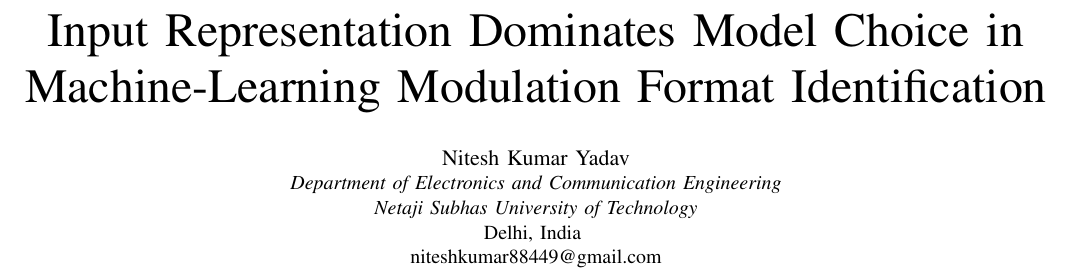
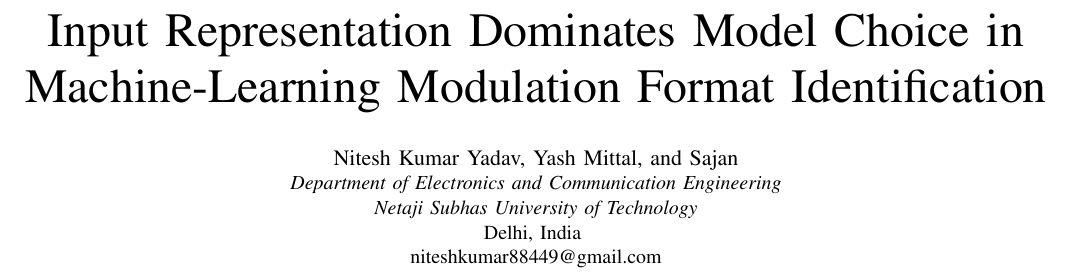
Before and after one commit to techi101/optical-mfi-representation, a LaTeX paper (paper/paper.tex): part of page 2 of 9, cut so that both start at the same text. Compiled offline with pdfLaTeX.

Commit message:
Add Yash Mittal and Sajan as co-authors
The project is the work of three people; the author block listed only one.
Order is by contribution. All three share the Department of Electronics and
Communication Engineering at Netaji Subhas University of Technology, so they
are combined into a single affiliation block, which also costs less vertical
space than three side-by-side blocks. Nitesh Kumar Yadav remains the
corresponding author.

Co-Authored-By: Claude Opus 5 (1M context) <noreply@anthropic.com>

```diff
--- a/paper/paper.tex
+++ b/paper/paper.tex
@@ -34,7 +34,7 @@
 \title{Input Representation Dominates Model Choice in\\
 Machine-Learning Modulation Format Identification}
 
-\author{\IEEEauthorblockN{Nitesh Kumar Yadav}
+\author{\IEEEauthorblockN{Nitesh Kumar Yadav, Yash Mittal, and Sajan}
 \IEEEauthorblockA{\textit{Department of Electronics and Communication Engineering}\\
 \textit{Netaji Subhas University of Technology}\\
 Delhi, India \\
```
